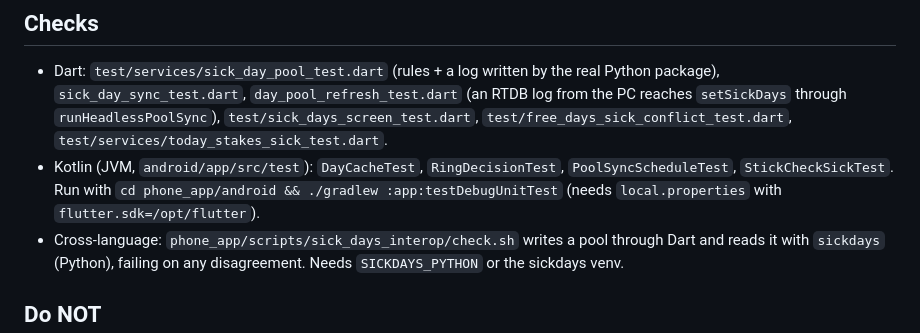
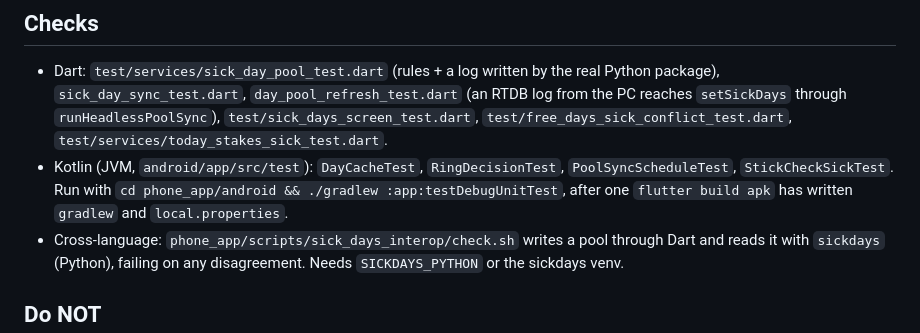
Before and after one commit to kuhyx/wake-alarm, a Markdown page: DOCS-sick-days.md, the part around the change. GitHub-like rendering.

```diff
--- a/DOCS-sick-days.md
+++ b/DOCS-sick-days.md
@@ -92,8 +92,8 @@ sync runs between A and the session's end anyway.
   `test/services/today_stakes_sick_test.dart`.
 - Kotlin (JVM, `android/app/src/test`): `DayCacheTest`, `RingDecisionTest`,
   `PoolSyncScheduleTest`, `StickCheckSickTest`. Run with
-  `cd phone_app/android && ./gradlew :app:testDebugUnitTest` (needs
-  `local.properties` with `flutter.sdk=/opt/flutter`).
+  `cd phone_app/android && ./gradlew :app:testDebugUnitTest`, after one
+  `flutter build apk` has written `gradlew` and `local.properties`.
 - Cross-language: `phone_app/scripts/sick_days_interop/check.sh` writes a
   pool through Dart and reads it with `sickdays` (Python), failing on any
   disagreement. Needs `SICKDAYS_PYTHON` or the sickdays venv.
```
Also changed, not shown: DOCS-wake-enforcement.md (+2 -2 lines).
